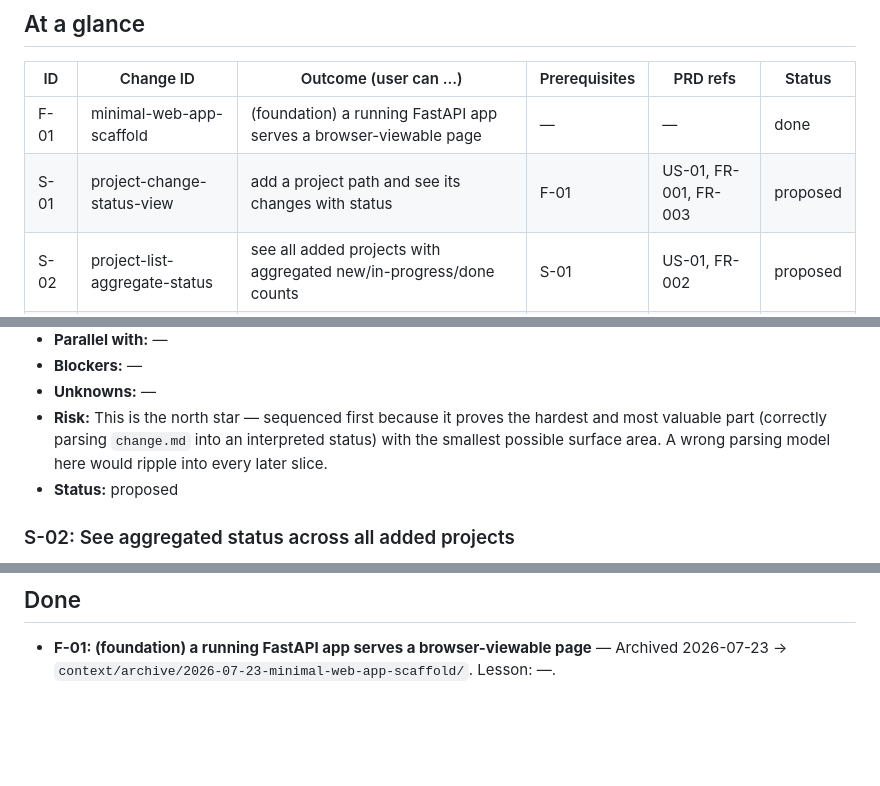
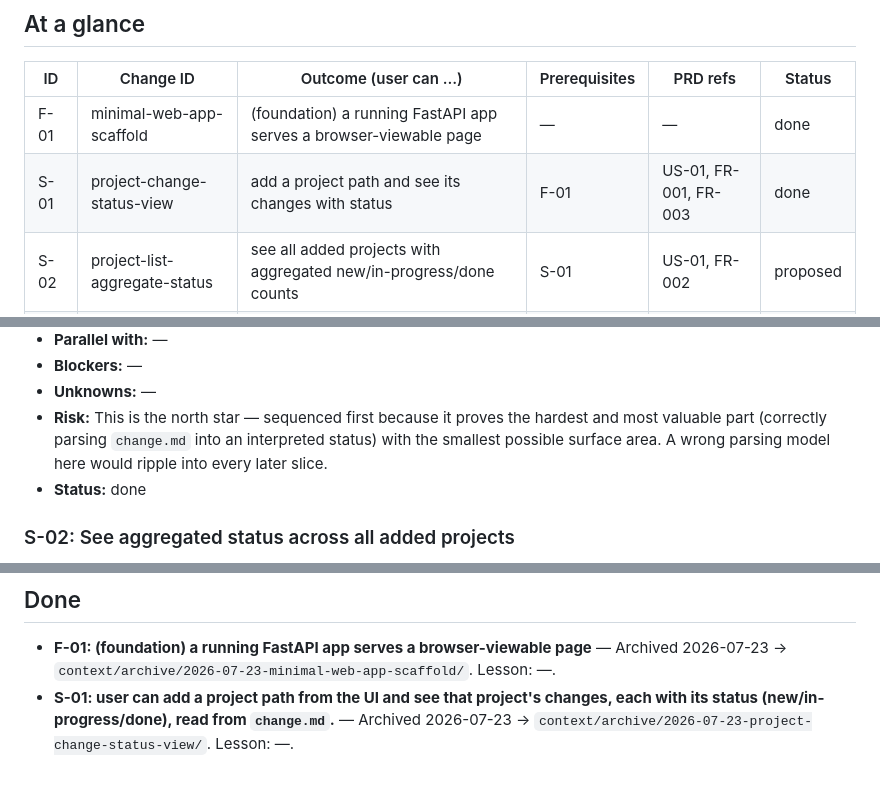
Before and after one commit to wojkos/10xtracker, a Markdown page: context/foundation/roadmap.md, 3 parts joined by grey strips. Rendered like a GitHub page; blank space fills up the shorter version.

Commit message:
chore(archive): close project-change-status-view

```diff
--- a/context/foundation/roadmap.md
+++ b/context/foundation/roadmap.md
@@ -28,7 +28,7 @@ Solo developers using the 10xDEV framework across multiple local project directo
 | ID   | Change ID                    | Outcome (user can …)                                              | Prerequisites | PRD refs             | Status   |
 | ---- | ----------------------------- | ------------------------------------------------------------------ | -------------- | --------------------- | -------- |
 | F-01 | minimal-web-app-scaffold      | (foundation) a running FastAPI app serves a browser-viewable page  | —              | —                     | done     |
-| S-01 | project-change-status-view    | add a project path and see its changes with status                | F-01            | US-01, FR-001, FR-003 | proposed |
+| S-01 | project-change-status-view    | add a project path and see its changes with status                | F-01            | US-01, FR-001, FR-003 | done |
 | S-02 | project-list-aggregate-status | see all added projects with aggregated new/in-progress/done counts | S-01            | US-01, FR-002         | proposed |
 | S-03 | change-phase-progress         | see phase progress within each change (e.g. "Phase 3: 4/5")        | S-01            | US-01, FR-004         | proposed |
 | S-04 | roadmap-correlation-view      | see which roadmap items each change addresses                     | S-01            | US-01, FR-005         | proposed |
@@ -87,7 +87,7 @@ Foundations below assume these are present and do NOT re-scaffold them.
 - **Blockers:** —
 - **Unknowns:** —
 - **Risk:** This is the north star — sequenced first because it proves the hardest and most valuable part (correctly parsing `change.md` into an interpreted status) with the smallest possible surface area. A wrong parsing model here would ripple into every later slice.
-- **Status:** proposed
+- **Status:** done
 
 ### S-02: See aggregated status across all added projects
 
@@ -203,3 +203,4 @@ Foundations below assume these are present and do NOT re-scaffold them.
 ## Done
 
 - **F-01: (foundation) a running FastAPI app serves a browser-viewable page** — Archived 2026-07-23 → `context/archive/2026-07-23-minimal-web-app-scaffold/`. Lesson: —.
+- **S-01: user can add a project path from the UI and see that project's changes, each with its status (new/in-progress/done), read from `change.md`.** — Archived 2026-07-23 → `context/archive/2026-07-23-project-change-status-view/`. Lesson: —.
```
